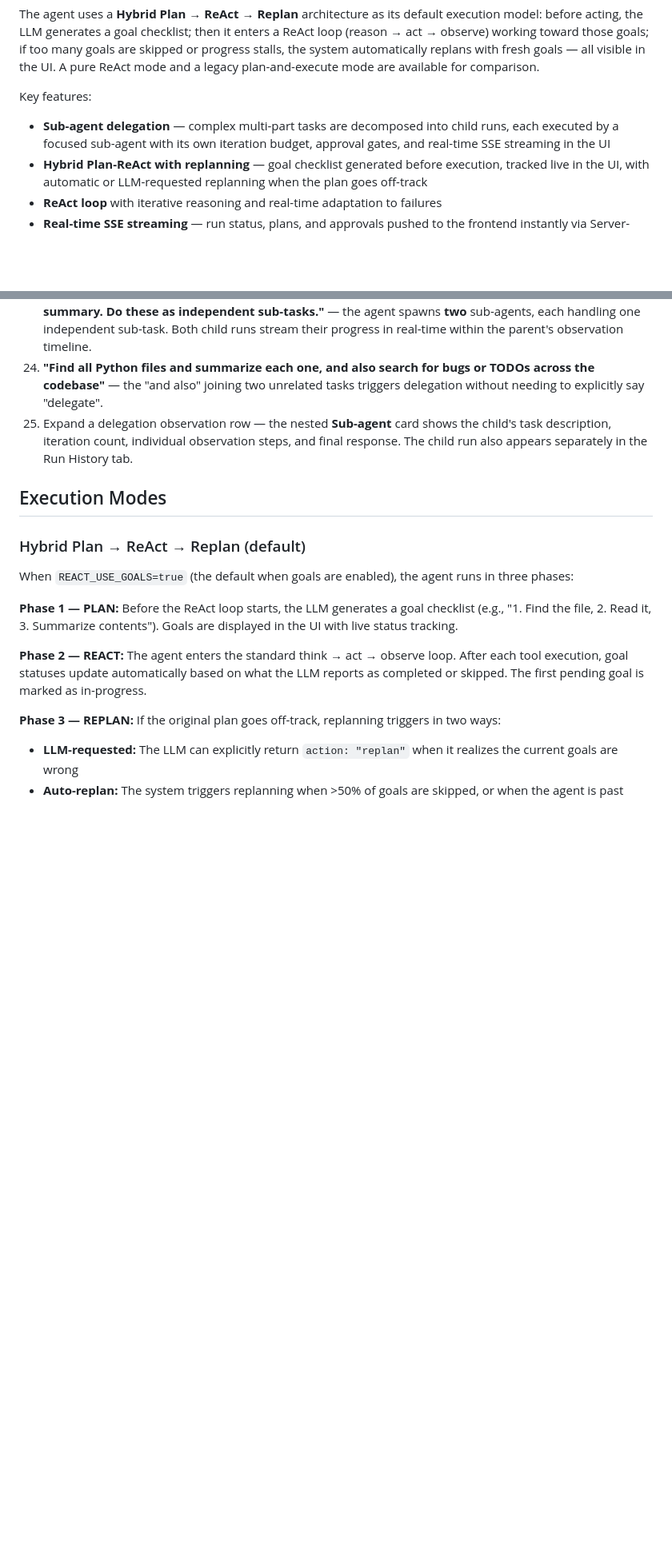
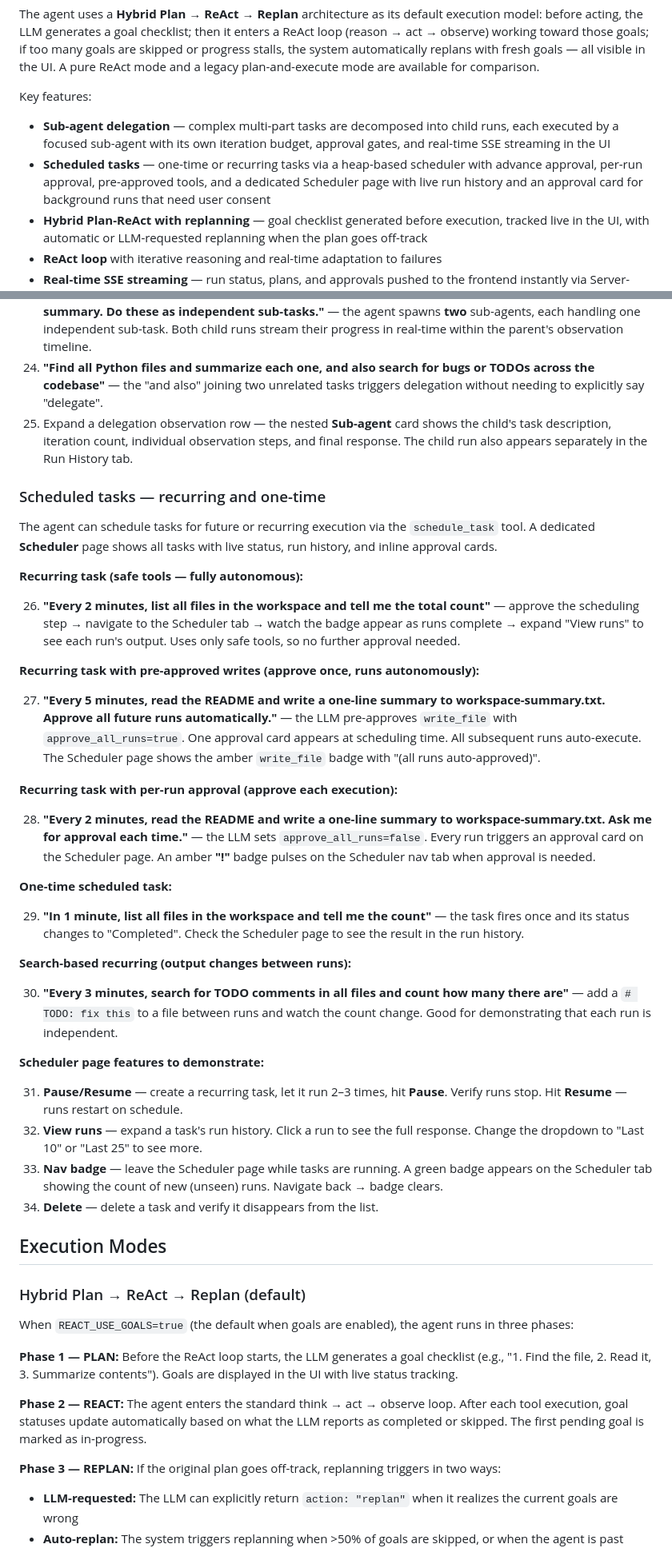
Before and after one commit to ibrarx/Mini-OpenClaw, a Markdown page: README.md, 2 parts joined by grey strips. Shown at 80% size. Rendered like a GitHub page; blank space fills up the shorter version.

```diff
--- a/README.md
+++ b/README.md
@@ -17,6 +17,7 @@ The agent uses a **Hybrid Plan → ReAct → Replan** architecture as its defaul
 Key features:
 
 - **Sub-agent delegation** — complex multi-part tasks are decomposed into child runs, each executed by a focused sub-agent with its own iteration budget, approval gates, and real-time SSE streaming in the UI
+- **Scheduled tasks** — one-time or recurring tasks via a heap-based scheduler with advance approval, per-run approval, pre-approved tools, and a dedicated Scheduler page with live run history and an approval card for background runs that need user consent
 - **Hybrid Plan-ReAct with replanning** — goal checklist generated before execution, tracked live in the UI, with automatic or LLM-requested replanning when the plan goes off-track
 - **ReAct loop** with iterative reasoning and real-time adaptation to failures
 - **Real-time SSE streaming** — run status, plans, and approvals pushed to the frontend instantly via Server-Sent Events (no polling)
@@ -210,6 +211,37 @@ Once the app is running, type these into the chat:
 23. **"First, search all files for TODO comments and list them. Separately, read the README and create a summary. Do these as independent sub-tasks."** — the agent spawns **two** sub-agents, each handling one independent sub-task. Both child runs stream their progress in real-time within the parent's observation timeline.
 24. **"Find all Python files and summarize each one, and also search for bugs or TODOs across the codebase"** — the "and also" joining two unrelated tasks triggers delegation without needing to explicitly say "delegate".
 25. Expand a delegation observation row — the nested **Sub-agent** card shows the child's task description, iteration count, individual observation steps, and final response. The child run also appears separately in the Run History tab.
+
+### Scheduled tasks — recurring and one-time
+
+The agent can schedule tasks for future or recurring execution via the `schedule_task` tool. A dedicated **Scheduler** page shows all tasks with live status, run history, and inline approval cards.
+
+**Recurring task (safe tools — fully autonomous):**
+
+26. **"Every 2 minutes, list all files in the workspace and tell me the total count"** — approve the scheduling step → navigate to the Scheduler tab → watch the badge appear as runs complete → expand "View runs" to see each run's output. Uses only safe tools, so no further approval needed.
+
+**Recurring task with pre-approved writes (approve once, runs autonomously):**
+
+27. **"Every 5 minutes, read the README and write a one-line summary to workspace-summary.txt. Approve all future runs automatically."** — the LLM pre-approves `write_file` with `approve_all_runs=true`. One approval card appears at scheduling time. All subsequent runs auto-execute. The Scheduler page shows the amber `write_file` badge with "(all runs auto-approved)".
+
+**Recurring task with per-run approval (approve each execution):**
+
+28. **"Every 2 minutes, read the README and write a one-line summary to workspace-summary.txt. Ask me for approval each time."** — the LLM sets `approve_all_runs=false`. Every run triggers an approval card on the Scheduler page. An amber **"!"** badge pulses on the Scheduler nav tab when approval is needed.
+
+**One-time scheduled task:**
+
+29. **"In 1 minute, list all files in the workspace and tell me the count"** — the task fires once and its status changes to "Completed". Check the Scheduler page to see the result in the run history.
+
+**Search-based recurring (output changes between runs):**
+
+30. **"Every 3 minutes, search for TODO comments in all files and count how many there are"** — add a `# TODO: fix this` to a file between runs and watch the count change. Good for demonstrating that each run is independent.
+
+**Scheduler page features to demonstrate:**
+
+31. **Pause/Resume** — create a recurring task, let it run 2–3 times, hit **Pause**. Verify runs stop. Hit **Resume** — runs restart on schedule.
+32. **View runs** — expand a task's run history. Click a run to see the full response. Change the dropdown to "Last 10" or "Last 25" to see more.
+33. **Nav badge** — leave the Scheduler page while tasks are running. A green badge appears on the Scheduler tab showing the count of new (unseen) runs. Navigate back → badge clears.
+34. **Delete** — delete a task and verify it disappears from the list.
 
 ## Execution Modes
 
```
Also changed, not shown: other parts of README.md (+14 -5 lines).
